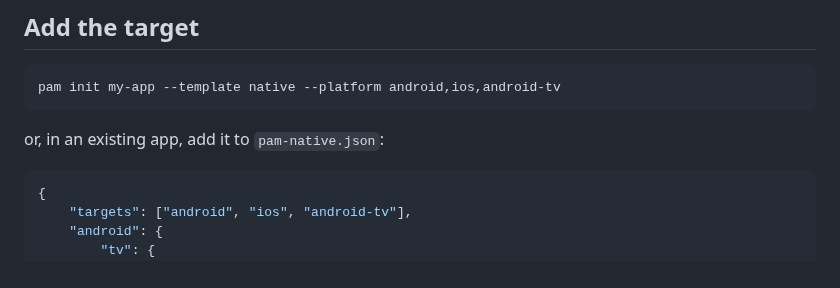
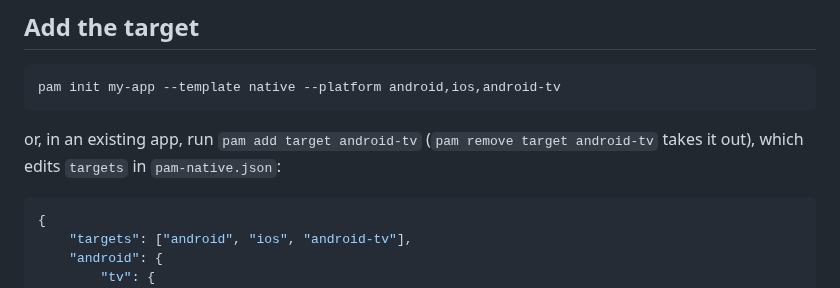
Before and after one commit to push-in/pam-native, a Markdown page: docs/tv.md, the part around the change. GitHub-like rendering.

Commit message:
docs: pam add target android-tv

````diff
--- a/docs/tv.md
+++ b/docs/tv.md
@@ -16,7 +16,8 @@ because the PHP SDK needs 64-bit integers (ARGB colors, node ids).
 pam init my-app --template native --platform android,ios,android-tv
 ```
 
-or, in an existing app, add it to `pam-native.json`:
+or, in an existing app, run `pam add target android-tv` (`pam remove target
+android-tv` takes it out), which edits `targets` in `pam-native.json`:
 
 ```json
 {
````
